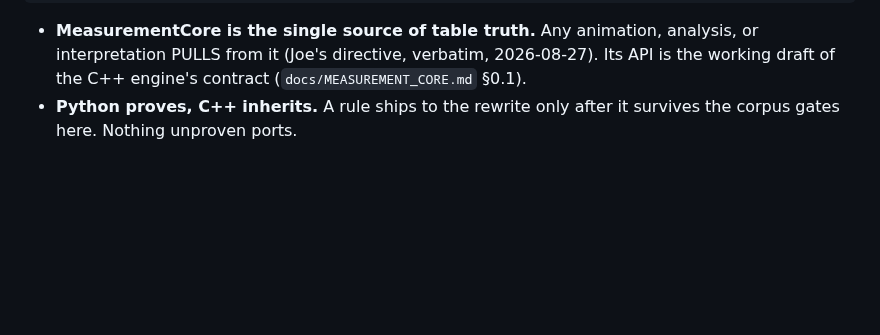
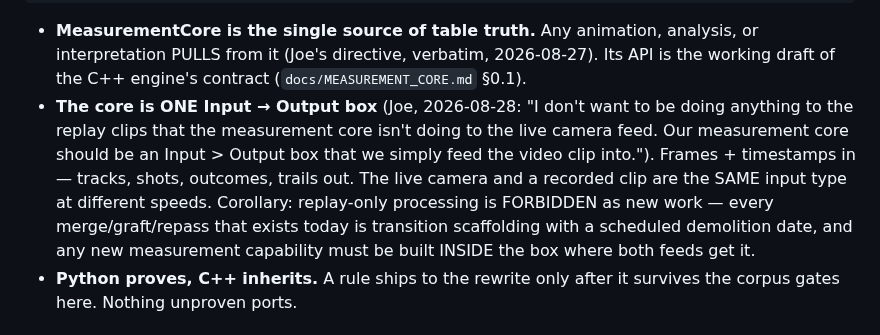
Before and after one commit to CaulfieldEngineering/BilliardsTrainer, a Markdown page: docs/ARCHITECTURE.md, the part around the change. GitHub-like rendering; blank space fills up the shorter version.

Commit message:
Joe's box law: one Input->Output measurement core, both feeds, no replay-only work
Co-Authored-By: Claude Fable 5 <noreply@anthropic.com>

```diff
--- a/docs/ARCHITECTURE.md
+++ b/docs/ARCHITECTURE.md
@@ -28,6 +28,17 @@ PRESENTATION   Qt UI, voice, schematic, phone app, overlays
   animation, analysis, or interpretation PULLS from it (Joe's
   directive, verbatim, 2026-08-27). Its API is the working draft of
   the C++ engine's contract (`docs/MEASUREMENT_CORE.md` §0.1).
+- **The core is ONE Input → Output box** (Joe, 2026-08-28: "I don't
+  want to be doing anything to the replay clips that the measurement
+  core isn't doing to the live camera feed. Our measurement core
+  should be an Input > Output box that we simply feed the video clip
+  into."). Frames + timestamps in — tracks, shots, outcomes, trails
+  out. The live camera and a recorded clip are the SAME input type at
+  different speeds. Corollary: replay-only processing is FORBIDDEN as
+  new work — every merge/graft/repass that exists today is transition
+  scaffolding with a scheduled demolition date, and any new
+  measurement capability must be built INSIDE the box where both
+  feeds get it.
 - **Python proves, C++ inherits.** A rule ships to the rewrite only
   after it survives the corpus gates here. Nothing unproven ports.
 
```
Also changed, not shown: docs/BACKLOG.md (+18 -9 lines).
